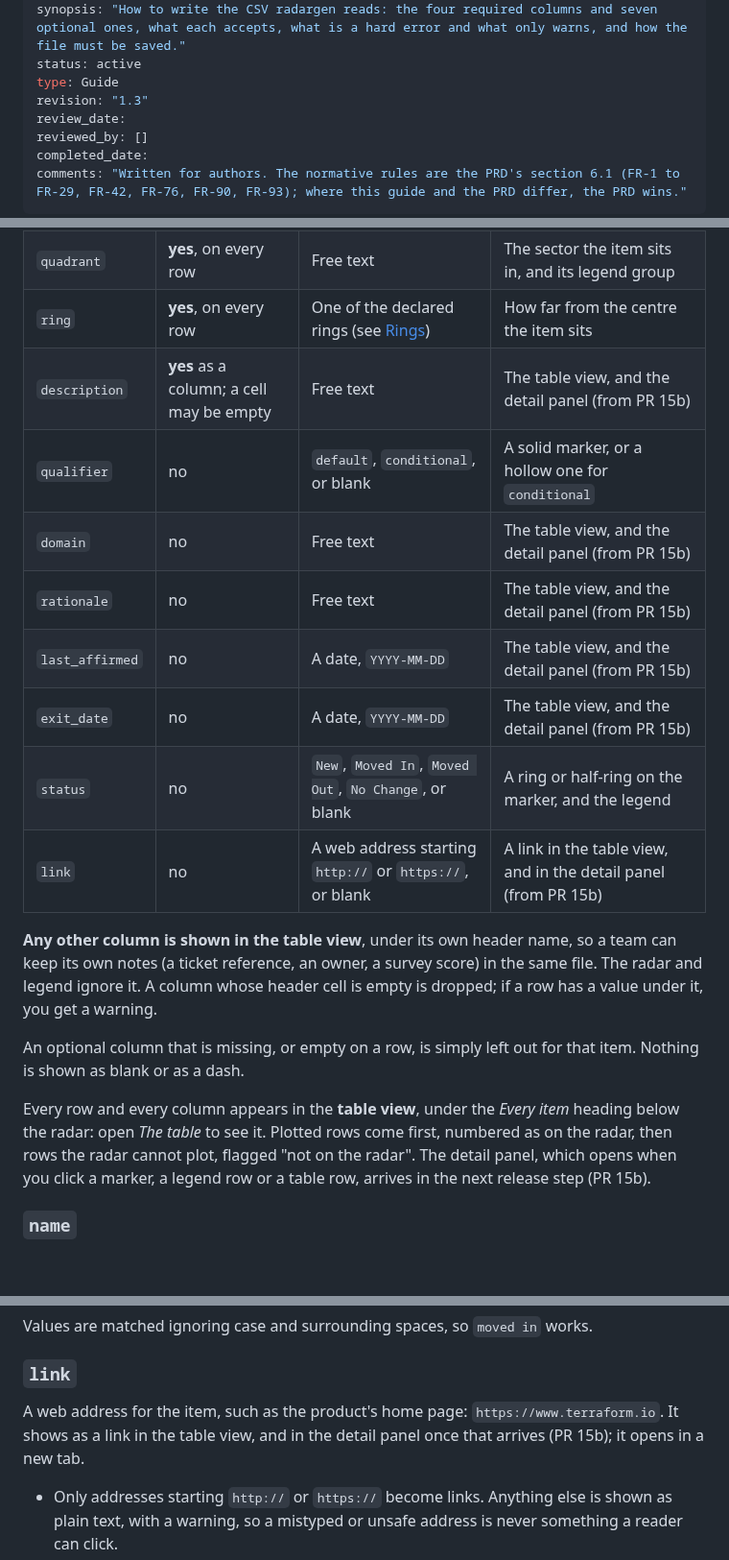
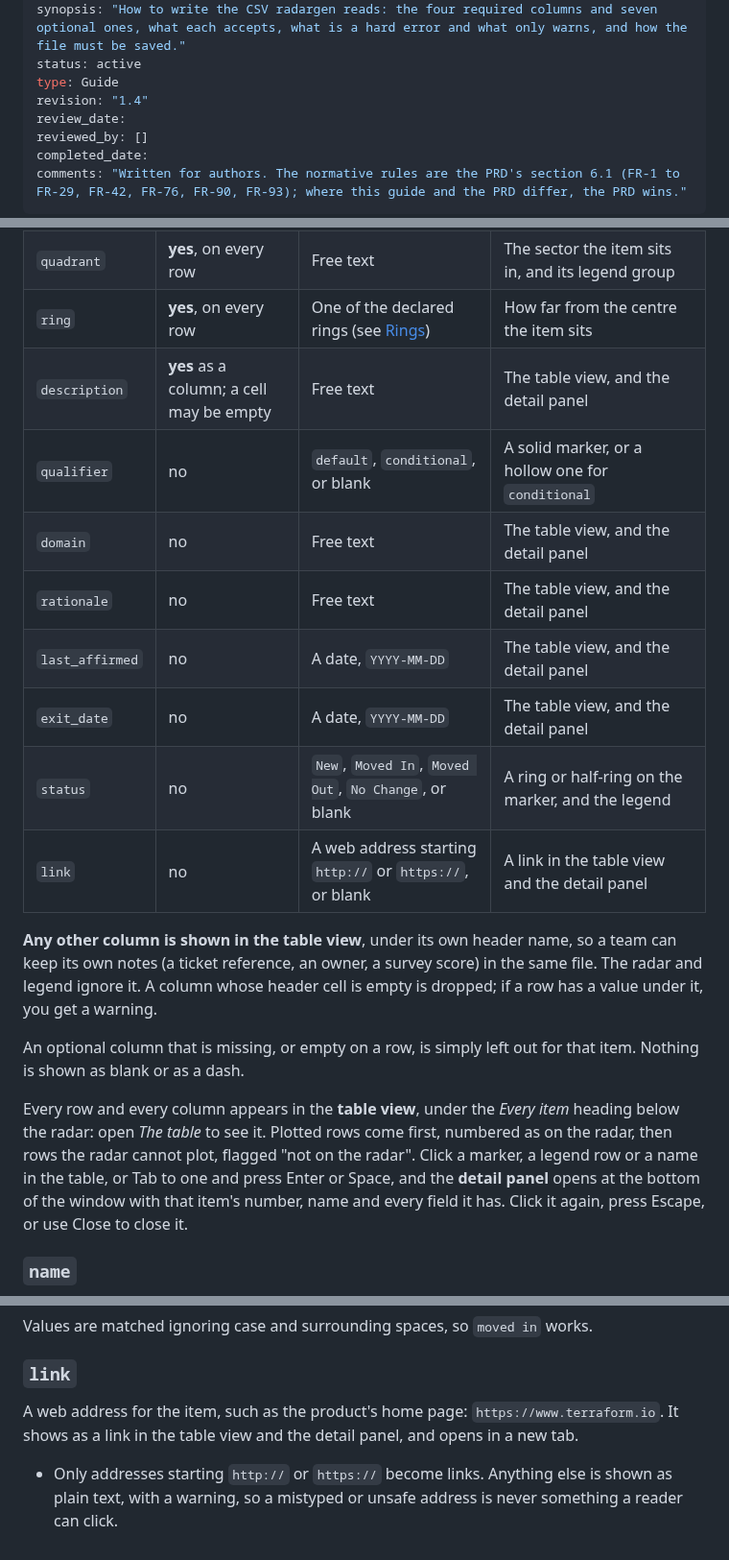
Before and after one commit to evensolberg/radargen, a Markdown page: docs/csv-format.md, 3 parts joined by grey strips. Shown at 96% size. Rendered like a GitHub page; blank space fills up the shorter version.

```diff
--- a/docs/csv-format.md
+++ b/docs/csv-format.md
@@ -13,7 +13,7 @@ created_date: 2026-10-12
 synopsis: "How to write the CSV radargen reads: the four required columns and seven optional ones, what each accepts, what is a hard error and what only warns, and how the file must be saved."
 status: active
 type: Guide
-revision: "1.3"
+revision: "1.4"
 review_date:
 reviewed_by: []
 completed_date:
@@ -44,20 +44,20 @@ Columns are found by **name, not position**, so their order in the file does not
 | `name` | **yes**, on every row | Free text | The legend entry, the marker's tooltip and the detail panel's heading |
 | `quadrant` | **yes**, on every row | Free text | The sector the item sits in, and its legend group |
 | `ring` | **yes**, on every row | One of the declared rings (see [Rings](#rings)) | How far from the centre the item sits |
-| `description` | **yes** as a column; a cell may be empty | Free text | The table view, and the detail panel (from PR 15b) |
+| `description` | **yes** as a column; a cell may be empty | Free text | The table view, and the detail panel |
 | `qualifier` | no | `default`, `conditional`, or blank | A solid marker, or a hollow one for `conditional` |
-| `domain` | no | Free text | The table view, and the detail panel (from PR 15b) |
-| `rationale` | no | Free text | The table view, and the detail panel (from PR 15b) |
-| `last_affirmed` | no | A date, `YYYY-MM-DD` | The table view, and the detail panel (from PR 15b) |
-| `exit_date` | no | A date, `YYYY-MM-DD` | The table view, and the detail panel (from PR 15b) |
+| `domain` | no | Free text | The table view, and the detail panel |
+| `rationale` | no | Free text | The table view, and the detail panel |
+| `last_affirmed` | no | A date, `YYYY-MM-DD` | The table view, and the detail panel |
+| `exit_date` | no | A date, `YYYY-MM-DD` | The table view, and the detail panel |
 | `status` | no | `New`, `Moved In`, `Moved Out`, `No Change`, or blank | A ring or half-ring on the marker, and the legend |
-| `link` | no | A web address starting `http://` or `https://`, or blank | A link in the table view, and in the detail panel (from PR 15b) |
+| `link` | no | A web address starting `http://` or `https://`, or blank | A link in the table view and the detail panel |
 
 **Any other column is shown in the table view**, under its own header name, so a team can keep its own notes (a ticket reference, an owner, a survey score) in the same file. The radar and legend ignore it. A column whose header cell is empty is dropped; if a row has a value under it, you get a warning.
 
 An optional column that is missing, or empty on a row, is simply left out for that item. Nothing is shown as blank or as a dash.
 
-Every row and every column appears in the **table view**, under the *Every item* heading below the radar: open *The table* to see it. Plotted rows come first, numbered as on the radar, then rows the radar cannot plot, flagged "not on the radar". The detail panel, which opens when you click a marker, a legend row or a table row, arrives in the next release step (PR 15b).
+Every row and every column appears in the **table view**, under the *Every item* heading below the radar: open *The table* to see it. Plotted rows come first, numbered as on the radar, then rows the radar cannot plot, flagged "not on the radar". Click a marker, a legend row or a name in the table, or Tab to one and press Enter or Space, and the **detail panel** opens at the bottom of the window with that item's number, name and every field it has. Click it again, press Escape, or use Close to close it.
 
 ### `name`
 
@@ -143,7 +143,7 @@ Values are matched ignoring case and surrounding spaces, so `moved in` works.
 
 ### `link`
 
-A web address for the item, such as the product's home page: `https://www.terraform.io`. It shows as a link in the table view, and in the detail panel once that arrives (PR 15b); it opens in a new tab.
+A web address for the item, such as the product's home page: `https://www.terraform.io`. It shows as a link in the table view and the detail panel, and opens in a new tab.
 
 - Only addresses starting `http://` or `https://` become links. Anything else is shown as plain text, with a warning, so a mistyped or unsafe address is never something a reader can click.
 - A blank cell means no link.
```
Also changed, not shown: other parts of docs/csv-format.md (+1 -0 lines), docs/design/architecture.md (+14 -6 lines), 1 other file.
